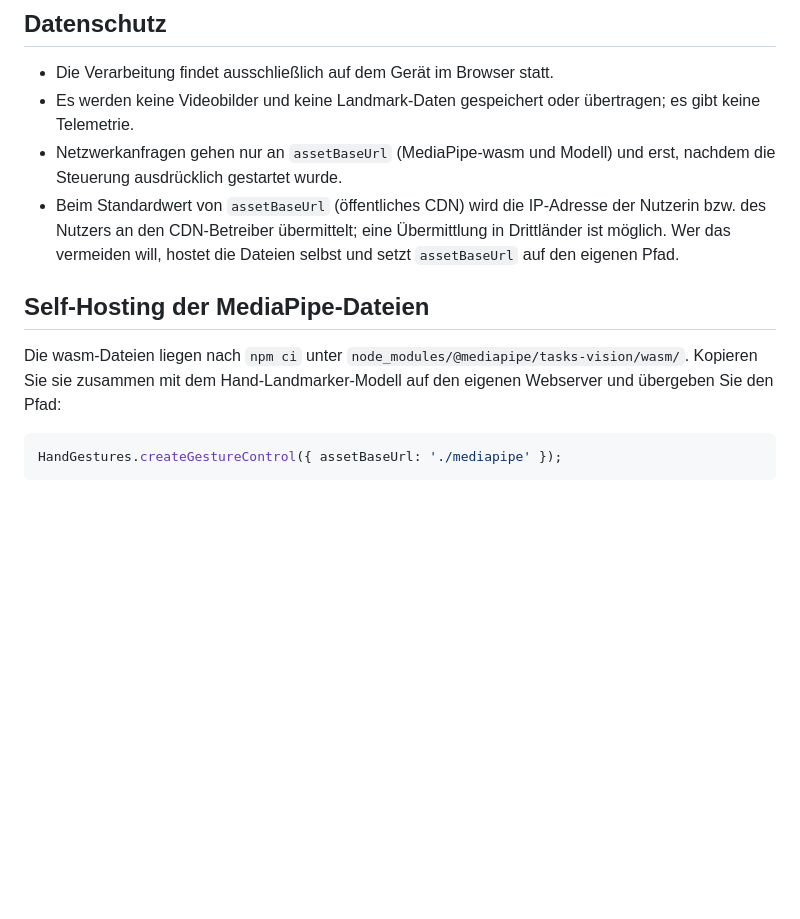
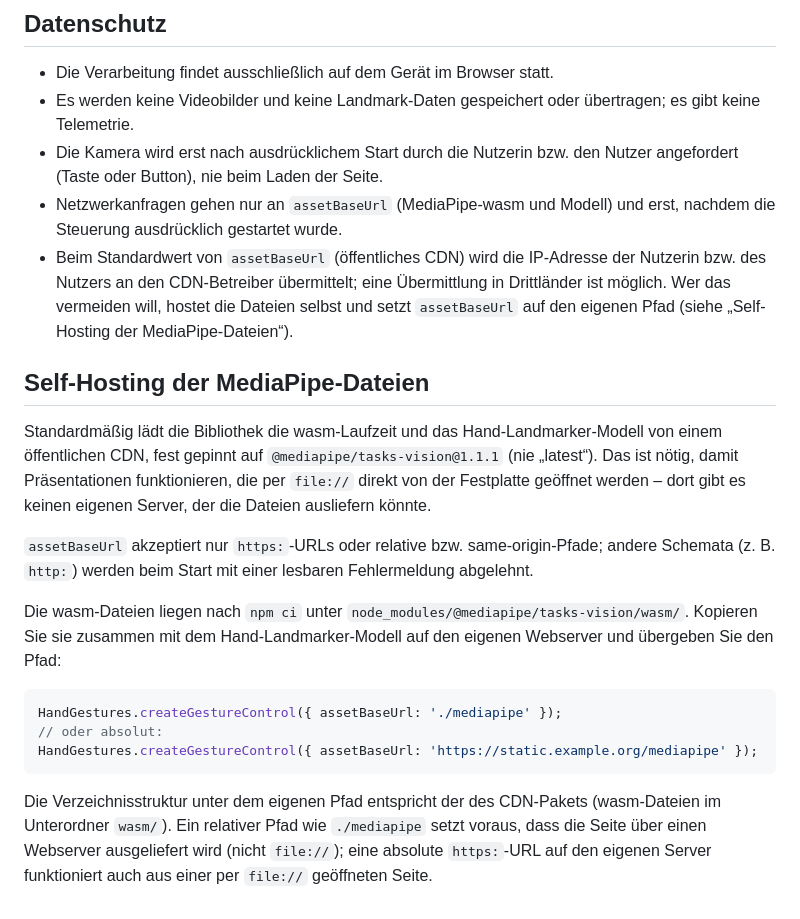
Before and after one commit to testuser12713/e2e-hand-gestures-20261024-205148-e5ce, a Markdown page: README.md, the part around one of its changes. GitHub-like rendering; blank space fills up the shorter version.

````diff
--- a/README.md
+++ b/README.md
@@ -139,13 +174,22 @@ HandGestures.createGestureControl({
 
 - Die Verarbeitung findet ausschließlich auf dem Gerät im Browser statt.
 - Es werden keine Videobilder und keine Landmark-Daten gespeichert oder übertragen; es gibt keine Telemetrie.
+- Die Kamera wird erst nach ausdrücklichem Start durch die Nutzerin bzw. den Nutzer angefordert (Taste oder Button), nie beim Laden der Seite.
 - Netzwerkanfragen gehen nur an `assetBaseUrl` (MediaPipe-wasm und Modell) und erst, nachdem die Steuerung ausdrücklich gestartet wurde.
-- Beim Standardwert von `assetBaseUrl` (öffentliches CDN) wird die IP-Adresse der Nutzerin bzw. des Nutzers an den CDN-Betreiber übermittelt; eine Übermittlung in Drittländer ist möglich. Wer das vermeiden will, hostet die Dateien selbst und setzt `assetBaseUrl` auf den eigenen Pfad.
+- Beim Standardwert von `assetBaseUrl` (öffentliches CDN) wird die IP-Adresse der Nutzerin bzw. des Nutzers an den CDN-Betreiber übermittelt; eine Übermittlung in Drittländer ist möglich. Wer das vermeiden will, hostet die Dateien selbst und setzt `assetBaseUrl` auf den eigenen Pfad (siehe „Self-Hosting der MediaPipe-Dateien“).
 
 ## Self-Hosting der MediaPipe-Dateien
+
+Standardmäßig lädt die Bibliothek die wasm-Laufzeit und das Hand-Landmarker-Modell von einem öffentlichen CDN, fest gepinnt auf `@mediapipe/tasks-vision@1.1.1` (nie „latest“). Das ist nötig, damit Präsentationen funktionieren, die per `file://` direkt von der Festplatte geöffnet werden – dort gibt es keinen eigenen Server, der die Dateien ausliefern könnte.
+
+`assetBaseUrl` akzeptiert nur `https:`-URLs oder relative bzw. same-origin-Pfade; andere Schemata (z. B. `http:`) werden beim Start mit einer lesbaren Fehlermeldung abgelehnt.
 
 Die wasm-Dateien liegen nach `npm ci` unter `node_modules/@mediapipe/tasks-vision/wasm/`. Kopieren Sie sie zusammen mit dem Hand-Landmarker-Modell auf den eigenen Webserver und übergeben Sie den Pfad:
 
 ```js
 HandGestures.createGestureControl({ assetBaseUrl: './mediapipe' });
+// oder absolut:
+HandGestures.createGestureControl({ assetBaseUrl: 'https://static.example.org/mediapipe' });
 ```
+
+Die Verzeichnisstruktur unter dem eigenen Pfad entspricht der des CDN-Pakets (wasm-Dateien im Unterordner `wasm/`). Ein relativer Pfad wie `./mediapipe` setzt voraus, dass die Seite über einen Webserver ausgeliefert wird (nicht `file://`); eine absolute `https:`-URL auf den eigenen Server funktioniert auch aus einer per `file://` geöffneten Seite.
````
Also changed, not shown: other parts of README.md (+35 -0 lines).
